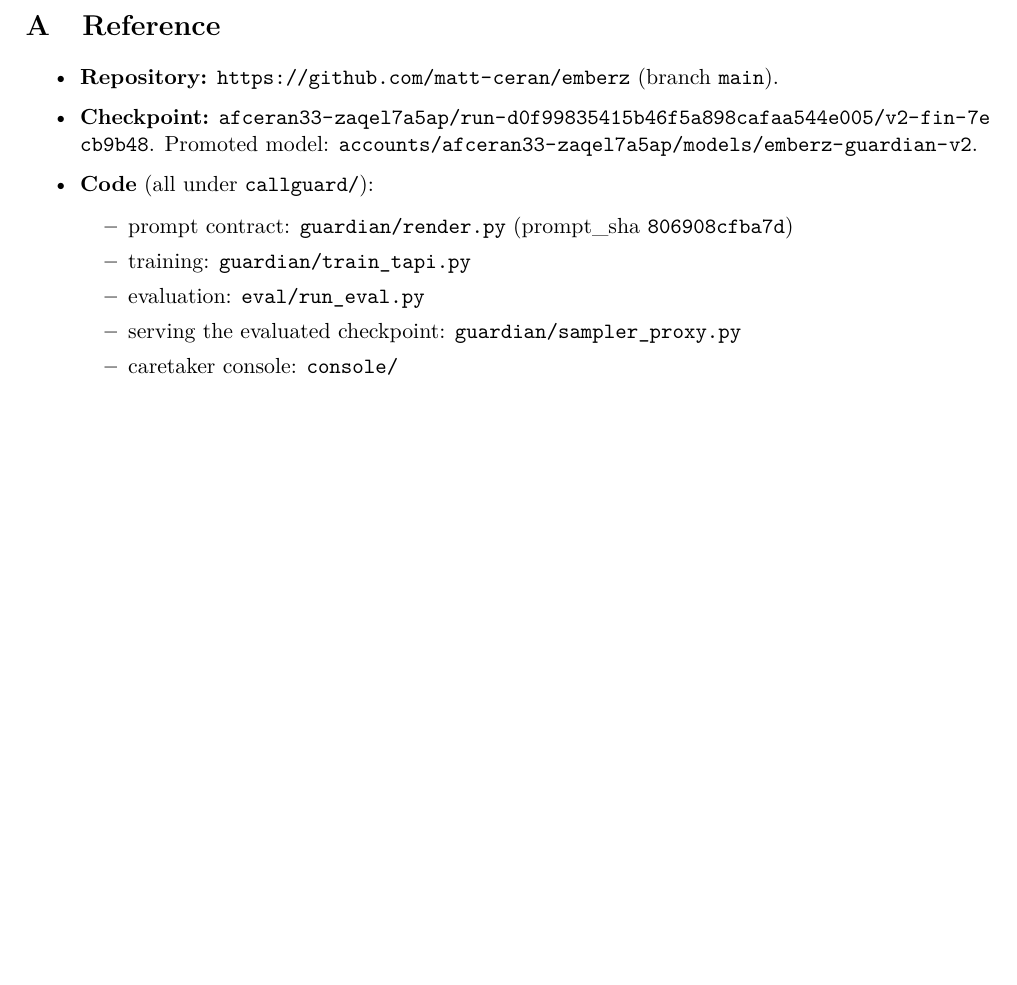
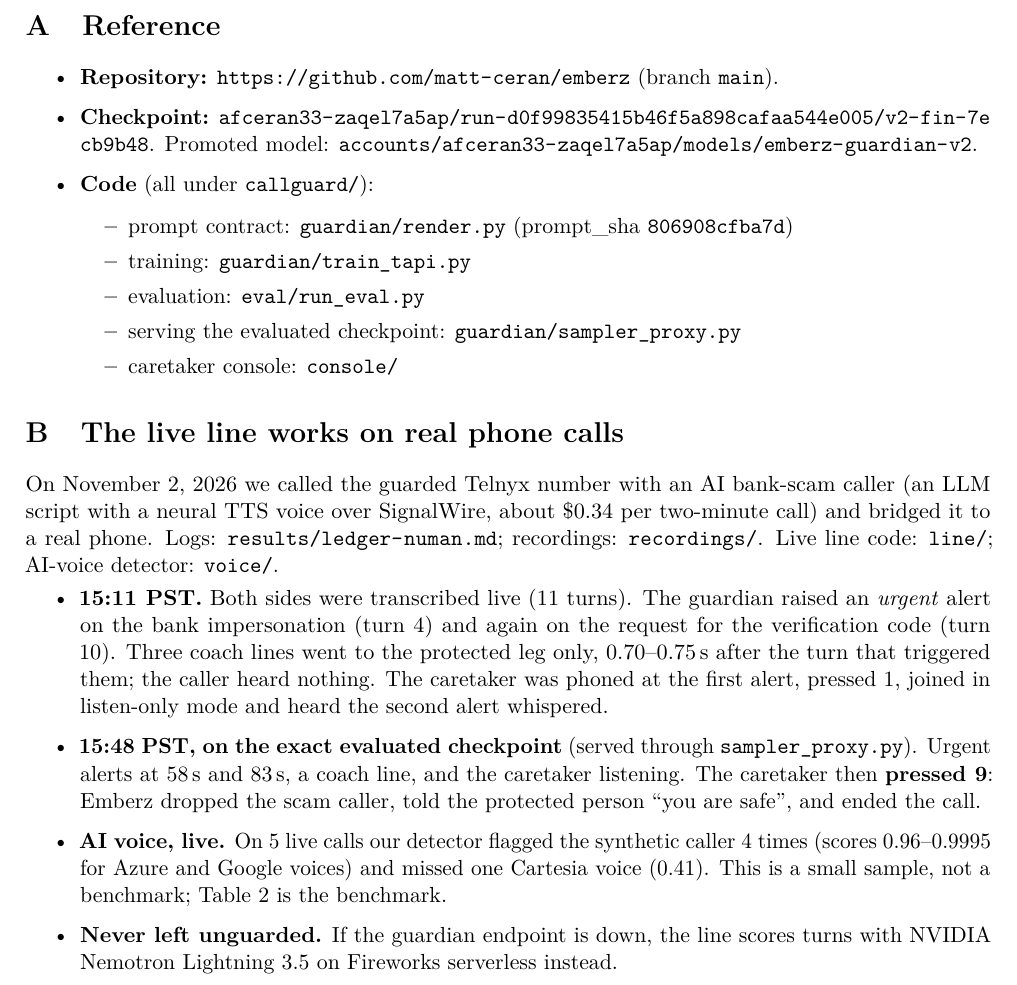
Before and after one commit to matt-ceran/emberz, a LaTeX paper (callguard/docs/emberz_submission.tex): part of page 10 of 10, cut so that both start at the same text, the shorter picture padded with empty space. Compiled offline with pdfLaTeX.

Commit message:
Paper: restore Appendix B (live-call evidence)

```diff
--- a/callguard/docs/emberz_submission.tex
+++ b/callguard/docs/emberz_submission.tex
@@ -328,4 +328,12 @@ NVIDIA models carry three jobs:
   \item caretaker console: \path{console/}
   \end{itemize}
 \end{itemize}
+\section{The live line works on real phone calls}
+On November 2, 2026 we called the guarded Telnyx number with an AI bank-scam caller (an LLM script with a neural TTS voice over SignalWire, about \$0.34 per two-minute call) and bridged it to a real phone. Logs: \path{results/ledger-numan.md}; recordings: \path{recordings/}. Live line code: \path{line/}; AI-voice detector: \path{voice/}.
+\begin{itemize}
+\item \textbf{15:11 PST.} Both sides were transcribed live (11 turns). The guardian raised an \emph{urgent} alert on the bank impersonation (turn 4) and again on the request for the verification code (turn 10). Three coach lines went to the protected leg only, 0.70--0.75\,s after the turn that triggered them; the caller heard nothing. The caretaker was phoned at the first alert, pressed 1, joined in listen-only mode and heard the second alert whispered.
+\item \textbf{15:48 PST, on the exact evaluated checkpoint} (served through \path{sampler_proxy.py}). Urgent alerts at 58\,s and 83\,s, a coach line, and the caretaker listening. The caretaker then \textbf{pressed 9}: Emberz dropped the scam caller, told the protected person ``you are safe'', and ended the call.
+\item \textbf{AI voice, live.} On 5 live calls our detector flagged the synthetic caller 4 times (scores 0.96--0.9995 for Azure and Google voices) and missed one Cartesia voice (0.41). This is a small sample, not a benchmark; Table~2 is the benchmark.
+\item \textbf{Never left unguarded.} If the guardian endpoint is down, the line scores turns with NVIDIA Nemotron Lightning~3.5 on Fireworks serverless instead.
+\end{itemize}
 \end{document}
```
Also changed, not shown: callguard/docs/emberz_submission.pdf, docs/emberz_submission.pdf.
